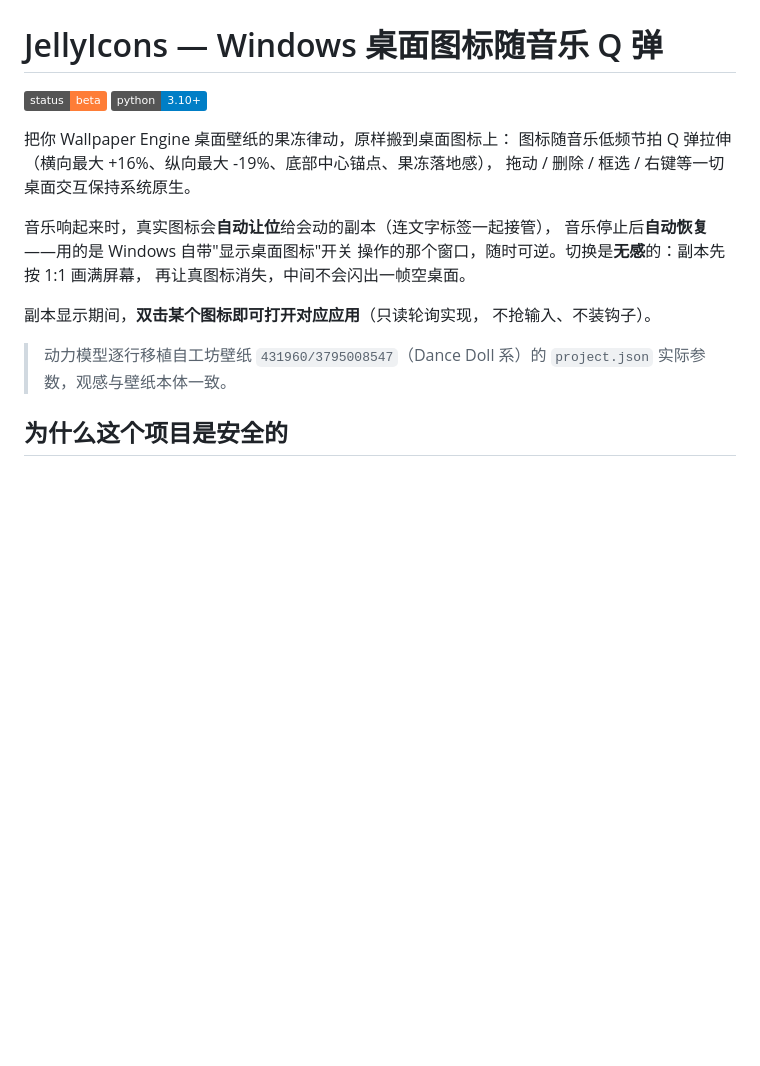
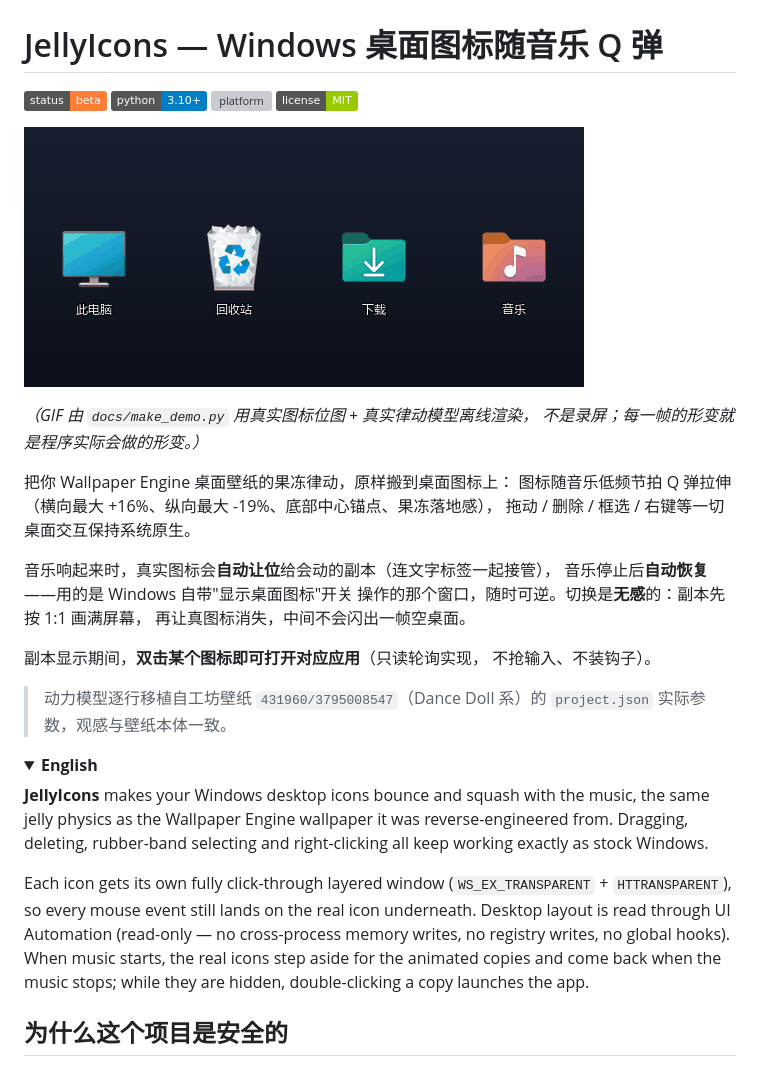
Before and after one commit to zbzbhs/JellyIcons, a Markdown page: README.md, the part around one of its changes. Drawn GitHub-style; pictures changed too: docs/demo.gif (added); folded sections open; badges without logos; blank space fills up the shorter version; grey boxes are pictures that could not be loaded.

```diff
--- a/README.md
+++ b/README.md
@@ -2,6 +2,13 @@
 
 [![status](https://img.shields.io/badge/status-beta-orange)](CHANGELOG.md)
 ![python](https://img.shields.io/badge/python-3.10%2B-blue)
+![platform](https://img.shields.io/badge/platform-Windows%2010%2F11-lightgrey)
+![license](https://img.shields.io/badge/license-MIT-green)
+
+![演示](docs/demo.gif)
+
+*（GIF 由 `docs/make_demo.py` 用真实图标位图 + 真实律动模型离线渲染，
+不是录屏；每一帧的形变就是程序实际会做的形变。）*
 
 把你 Wallpaper Engine 桌面壁纸的果冻律动，原样搬到桌面图标上：
 图标随音乐低频节拍 Q 弹拉伸（横向最大 +16%、纵向最大 -19%、底部中心锚点、果冻落地感），
@@ -17,3 +24,20 @@
 
 > 动力模型逐行移植自工坊壁纸 `431960/3795008547`（Dance Doll 系）的
 > `project.json` 实际参数，观感与壁纸本体一致。
+
+<details>
+<summary><b>English</b></summary>
+
+**JellyIcons** makes your Windows desktop icons bounce and squash with the
+music, the same jelly physics as the Wallpaper Engine wallpaper it was
+reverse-engineered from. Dragging, deleting, rubber-band selecting and
+right-clicking all keep working exactly as stock Windows.
+
+Each icon gets its own fully click-through layered window
+(`WS_EX_TRANSPARENT` + `HTTRANSPARENT`), so every mouse event still lands on
+the real icon underneath. Desktop layout is read through UI Automation
+(read-only — no cross-process memory writes, no registry writes, no global
+hooks). When music starts, the real icons step aside for the animated copies
+and come back when the music stops; while they are hidden, double-clicking a
+copy launches the app.
+
```
Also changed, not shown: other parts of README.md (+1 -0 lines), 5 other files.
